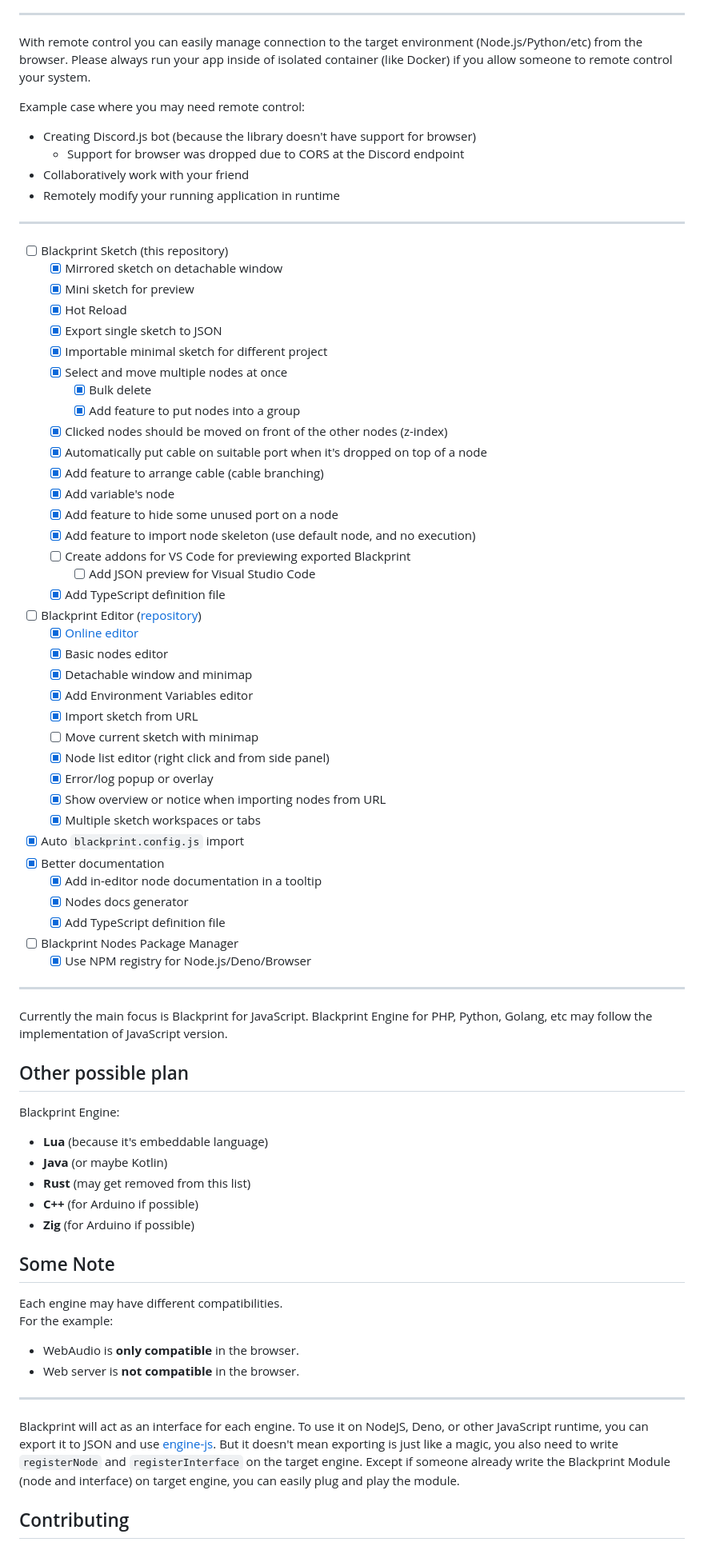
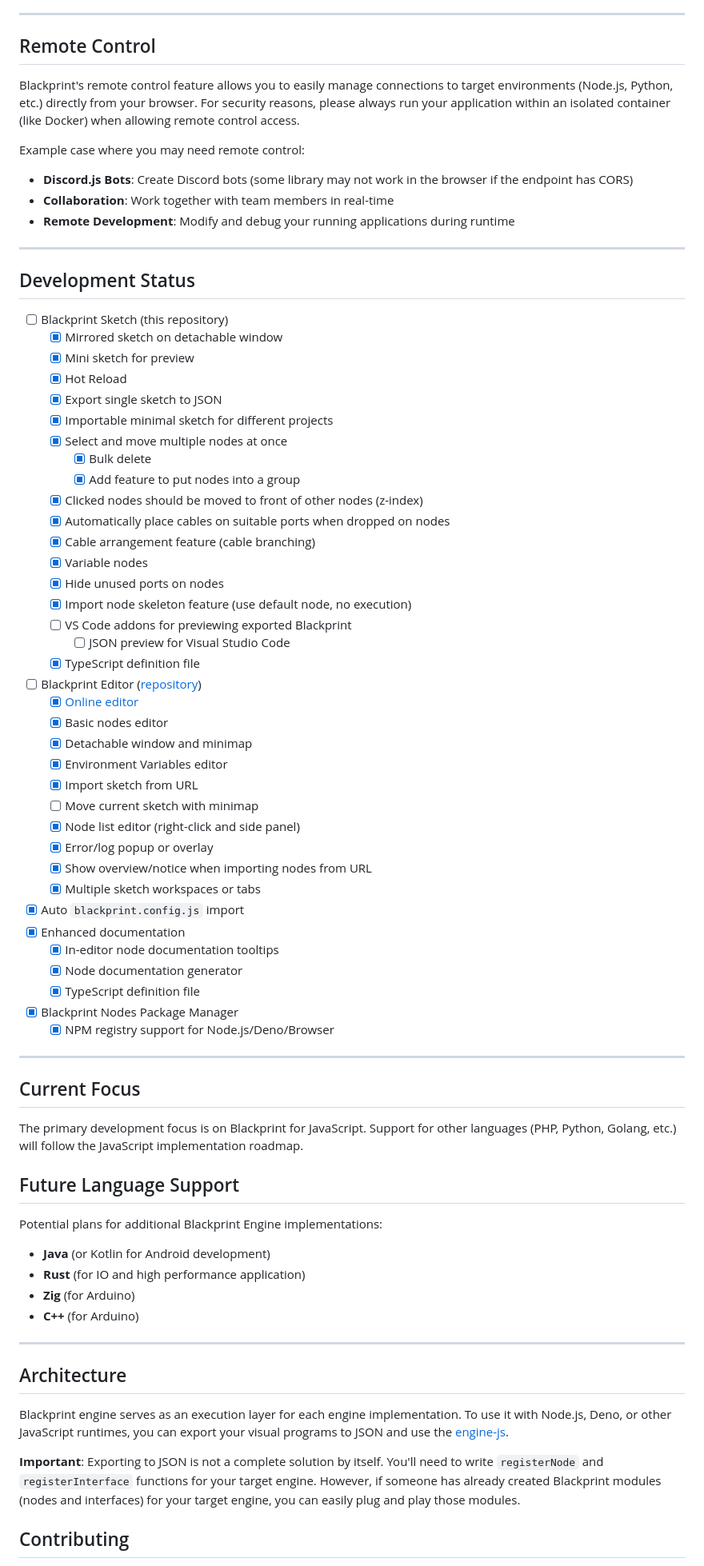
Before and after one commit to Blackprint/Blackprint, a Markdown page: README.md, the part around one of its changes. Shown at 80% size. Rendered like a GitHub page.

Commit message:
Update engine submodule and readme

```diff
--- a/README.md
+++ b/README.md
@@ -134,73 +179,73 @@ This roadmap could be changed on the future, feel free to request feature or rep
 
 ---
 
-With remote control you can easily manage connection to the target environment (Node.js/Python/etc) from the browser. Please always run your app inside of isolated container (like Docker) if you allow someone to remote control your system.
+## Remote Control
+Blackprint's remote control feature allows you to easily manage connections to target environments (Node.js, Python, etc.) directly from your browser. For security reasons, please always run your application within an isolated container (like Docker) when allowing remote control access.
 
 Example case where you may need remote control:
- - Creating Discord.js bot (because the library doesn't have support for browser)
-   - Support for browser was dropped due to CORS at the Discord endpoint
- - Collaboratively work with your friend
- - Remotely modify your running application in runtime
+- **Discord.js Bots**: Create Discord bots (some library may not work in the browser if the endpoint has CORS)
+- **Collaboration**: Work together with team members in real-time
+- **Remote Development**: Modify and debug your running applications during runtime
 
 ---
+
+## Development Status
 
 - [ ] Blackprint Sketch (this repository)
   - [x] Mirrored sketch on detachable window
   - [x] Mini sketch for preview
   - [x] Hot Reload
   - [x] Export single sketch to JSON
-  - [x] Importable minimal sketch for different project
+  - [x] Importable minimal sketch for different projects
   - [x] Select and move multiple nodes at once
     - [x] Bulk delete
     - [x] Add feature to put nodes into a group
-  - [x] Clicked nodes should be moved on front of the other nodes (z-index)
-  - [x] Automatically put cable on suitable port when it's dropped on top of a node
-  - [x] Add feature to arrange cable (cable branching)
-  - [x] Add variable's node
-  - [x] Add feature to hide some unused port on a node
-  - [x] Add feature to import node skeleton (use default node, and no execution)
-  - [ ] Create addons for VS Code for previewing exported Blackprint
-    - [ ] Add JSON preview for Visual Studio Code
-  - [x] Add TypeScript definition file
+  - [x] Clicked nodes should be moved to front of other nodes (z-index)
+  - [x] Automatically place cables on suitable ports when dropped on nodes
+  - [x] Cable arrangement feature (cable branching)
+  - [x] Variable nodes
+  - [x] Hide unused ports on nodes
+  - [x] Import node skeleton feature (use default node, no execution)
+  - [ ] VS Code addons for previewing exported Blackprint
+    - [ ] JSON preview for Visual Studio Code
+  - [x] TypeScript definition file
+
 - [ ] Blackprint Editor ([repository](https://github.com/Blackprint/blackprint.github.io))
   - [x] [Online editor](https://blackprint.github.io)
   - [x] Basic nodes editor
   - [x] Detachable window and minimap
-  - [x] Add Environment Variables editor
+  - [x] Environment Variables editor
   - [x] Import sketch from URL
   - [ ] Move current sketch with minimap
-  - [x] Node list editor (right click and from side panel)
+  - [x] Node list editor (right-click and side panel)
   - [x] Error/log popup or overlay
-  - [x] Show overview or notice when importing nodes from URL
+  - [x] Show overview/notice when importing nodes from URL
   - [x] Multiple sketch workspaces or tabs
 - [x] Auto `blackprint.config.js` import
-- [x] Better documentation
-  - [x] Add in-editor node documentation in a tooltip
-  - [x] Nodes docs generator
-  - [x] Add TypeScript definition file
-- [ ] Blackprint Nodes Package Manager
-  - [x] Use NPM registry for Node.js/Deno/Browser
+- [x] Enhanced documentation
+  - [x] In-editor node documentation tooltips
+  - [x] Node documentation generator
+  - [x] TypeScript definition file
+- [x] Blackprint Nodes Package Manager
+  - [x] NPM registry support for Node.js/Deno/Browser
 
 ---
 
-Currently the main focus is Blackprint for JavaScript. Blackprint Engine for PHP, Python, Golang, etc may follow the implementation of JavaScript version.
+## Current Focus
+The primary development focus is on Blackprint for JavaScript. Support for other languages (PHP, Python, Golang, etc.) will follow the JavaScript implementation roadmap.
 
-## Other possible plan
-Blackprint Engine:
-- **Lua** (because it's embeddable language)
-- **Java** (or maybe Kotlin)
-- **Rust** (may get removed from this list)
-- **C++** (for Arduino if possible)
-- **Zig** (for Arduino if possible)
-
-## Some Note
-Each engine may have different compatibilities.<br>
-For the example:
- - WebAudio is **only compatible** in the browser.
- - Web server is **not compatible** in the browser.
+## Future Language Support
+Potential plans for additional Blackprint Engine implementations:
+- **Java** (or Kotlin for Android development)
+- **Rust** (for IO and high performance application)
+- **Zig** (for Arduino)
+- **C++** (for Arduino)
 
 ---
 
-Blackprint will act as an interface for each engine. To use it on NodeJS, Deno, or other JavaScript runtime, you can export it to JSON and use [engine-js](https://github.com/Blackprint/engine-js#example). But it doesn't mean exporting is just like a magic, you also need to write `registerNode` and `registerInterface` on the target engine. Except if someone already write the Blackprint Module (node and interface) on target engine, you can easily plug and play the module.
+## Architecture
+Blackprint engine serves as an execution layer for each engine implementation. To use it with Node.js, Deno, or other JavaScript runtimes, you can export your visual programs to JSON and use the [engine-js](https://github.com/Blackprint/engine-js#example).
+
+**Important**: Exporting to JSON is not a complete solution by itself. You'll need to write `registerNode` and `registerInterface` functions for your target engine. However, if someone has already created Blackprint modules (nodes and interfaces) for your target engine, you can easily plug and play those modules.
 
 ## Contributing
```
Also changed, not shown: other parts of README.md (+77 -27 lines).
